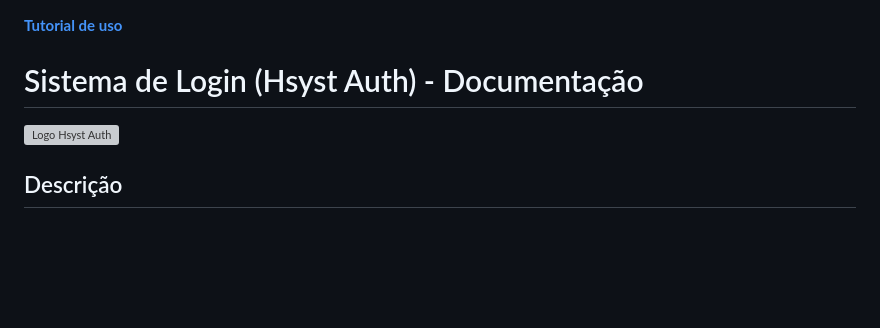
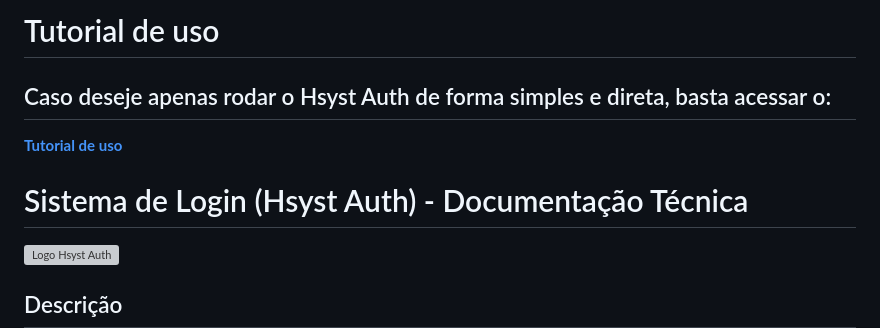
Before and after one commit to op3ny/Hsyst-Auth, a Markdown page: README.md, the part around the change. Drawn GitHub-style; blank space fills up the shorter version; grey boxes are pictures that could not be loaded.

```diff
--- a/README.md
+++ b/README.md
@@ -1,7 +1,9 @@
+# Tutorial de uso
+## Caso deseje apenas rodar o Hsyst Auth de forma simples e direta, basta acessar o:
 **[Tutorial de uso](./HOW_TO_USE.md)**
 
 
-# Sistema de Login (Hsyst Auth) - Documentação
+# Sistema de Login (Hsyst Auth) - Documentação Técnica
 ![Logo Hsyst Auth](https://github.com/Hsyst/Hsyst-Auth/blob/main/Hsyst_Auth-semfundo.png)
 
 ## Descrição
```
